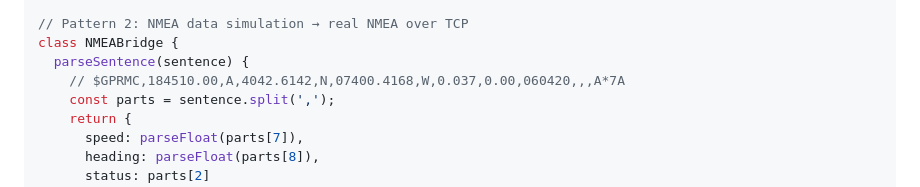
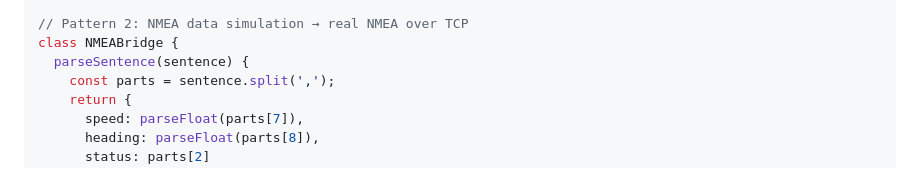
Before and after one commit to iacreatorcar/Nexus-XPanel, a Markdown page: README.md, the part around the change. Drawn GitHub-style.

```diff
--- a/README.md
+++ b/README.md
@@ -118,7 +118,6 @@ class CrestronBridge {
 // Pattern 2: NMEA data simulation → real NMEA over TCP
 class NMEABridge {
   parseSentence(sentence) {
-    // $GPRMC,184510.00,A,4042.6142,N,07400.4168,W,0.037,0.00,060420,,,A*7A
     const parts = sentence.split(',');
     return {
       speed: parseFloat(parts[7]),
```
